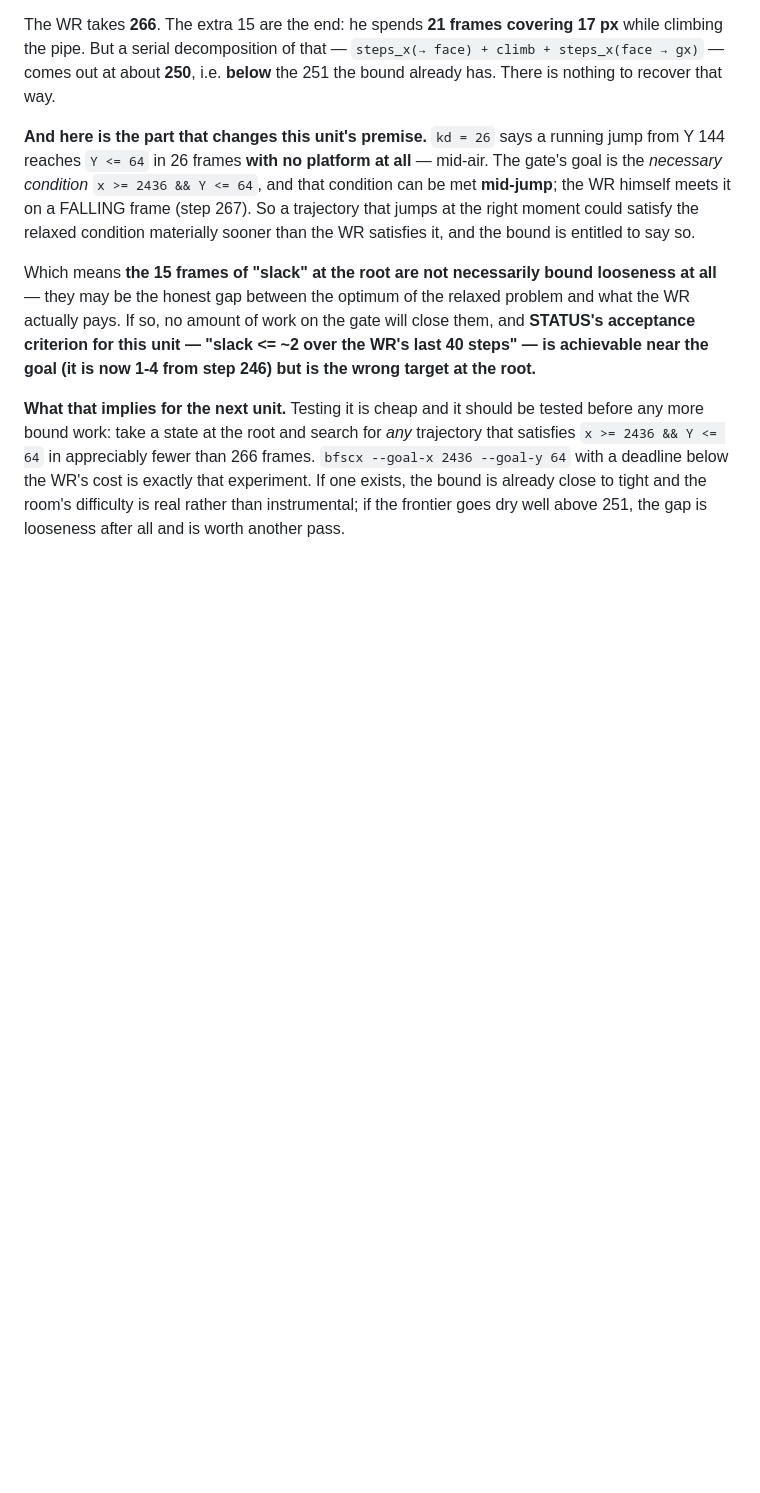
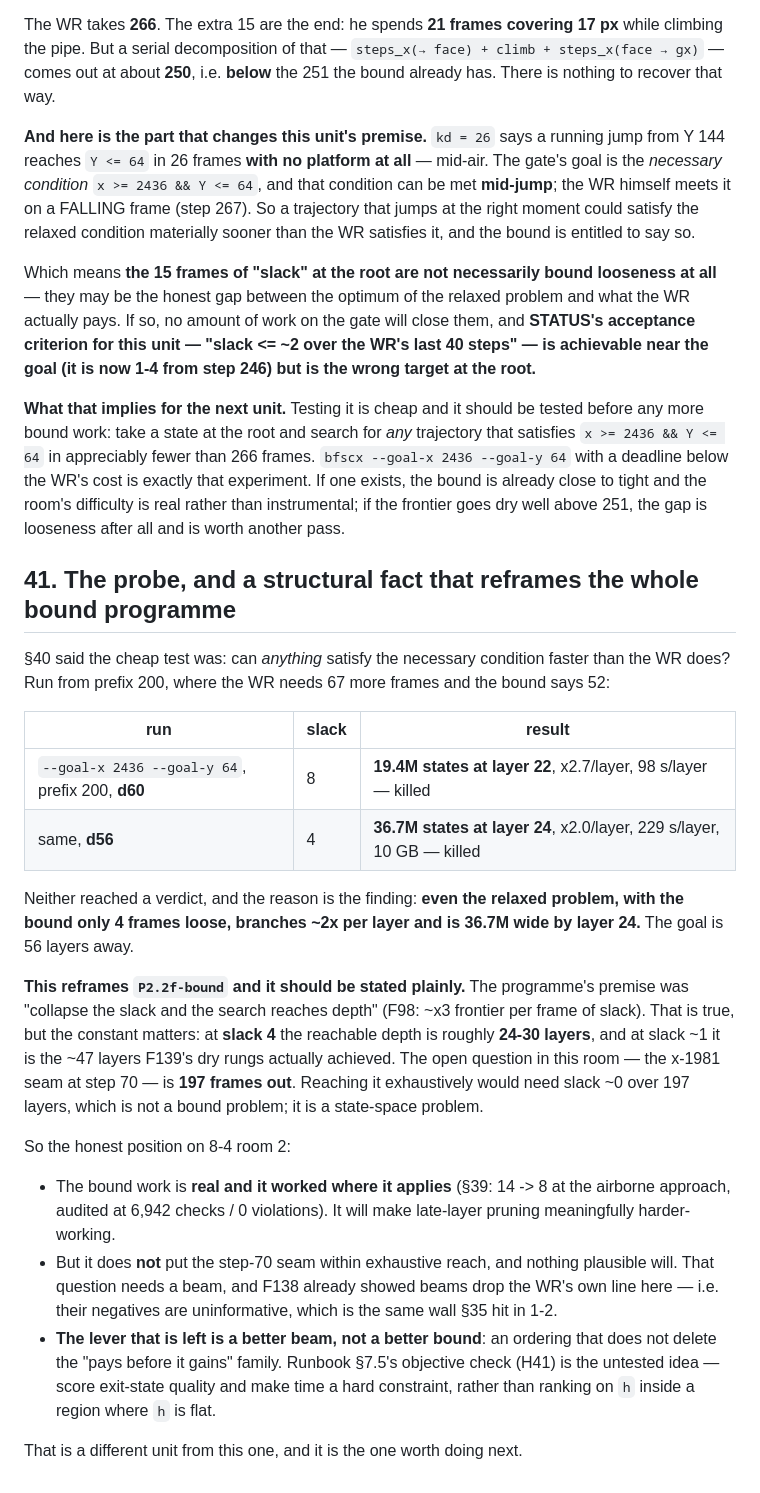
Before and after one commit to mrwatts88/smb1-tas, a Markdown page: docs/experiments/P2.3e-framerule-scan.md, the part around the change. Rendered like a GitHub page; blank space fills up the shorter version.

Commit message:
P2.2f-bound: the probe, and a structural fact that reframes the programme
The cheap test from §40 - can anything satisfy the necessary condition faster
than the WR - did not reach a verdict, and the reason is the finding. From
prefix 200 (WR needs 67, bound says 52): at d60 (slack 8) 19.4M states by layer
22 at x2.7/layer; at d56 (slack 4) 36.7M by layer 24 at x2.0/layer and 10 GB.
Even the RELAXED problem, with the bound only 4 frames loose, is 36.7M wide 24
layers in.

So F98's law holds but its constant is brutal: slack 4 buys ~24-30 layers,
slack ~1 buys the ~47 that F139's dry rungs actually achieved. The open
question in this room - the x-1981 seam - is 197 frames out. No bound puts that
in exhaustive reach; it is a state-space problem, not a bound problem.

The bound work stands on its own merits (§39: 14 -> 8 at the airborne approach,
6,942 audit checks, 0 violations, 4-2 gate byte-identical) and will prune late
layers harder. But this unit should not be continued in the hope of unlocking
the seam.

What is left is a better BEAM, not a better bound: an ordering that does not
delete the "pays before it gains" family F138 showed beams drop here and §35
showed them drop in 1-2. That is runbook §7.5 / H41's untested objective check,
it is a different unit, and it would unblock both levels.

Co-Authored-By: Claude Opus 5 <noreply@anthropic.com>
Claude-Session: https://claude.ai/code/session_01JPuh1VGufSaBcYvVCQfwqj

```diff
--- a/docs/experiments/P2.3e-framerule-scan.md
+++ b/docs/experiments/P2.3e-framerule-scan.md
@@ -1010,3 +1010,36 @@ appreciably fewer than 266 frames. `bfscx --goal-x 2436 --goal-y 64` with a dead
 exactly that experiment. If one exists, the bound is already close to tight and the room's difficulty is
 real rather than instrumental; if the frontier goes dry well above 251, the gap is looseness after all and
 is worth another pass.
+
+## 41. The probe, and a structural fact that reframes the whole bound programme
+
+§40 said the cheap test was: can *anything* satisfy the necessary condition faster than the WR does? Run
+from prefix 200, where the WR needs 67 more frames and the bound says 52:
+
+| run | slack | result |
+|---|---|---|
+| `--goal-x 2436 --goal-y 64`, prefix 200, **d60** | 8 | **19.4M states at layer 22**, x2.7/layer, 98 s/layer — killed |
+| same, **d56** | 4 | **36.7M states at layer 24**, x2.0/layer, 229 s/layer, 10 GB — killed |
+
+Neither reached a verdict, and the reason is the finding: **even the relaxed problem, with the bound only 4
+frames loose, branches ~2x per layer and is 36.7M wide by layer 24.** The goal is 56 layers away.
+
+**This reframes `P2.2f-bound` and it should be stated plainly.** The programme's premise was "collapse the
+slack and the search reaches depth" (F98: ~x3 frontier per frame of slack). That is true, but the constant
+matters: at **slack 4** the reachable depth is roughly **24-30 layers**, and at slack ~1 it is the ~47 layers
+F139's dry rungs actually achieved. The open question in this room — the x-1981 seam at step 70 — is **197
+frames out**. Reaching it exhaustively would need slack ~0 over 197 layers, which is not a bound problem;
+it is a state-space problem.
+
+So the honest position on 8-4 room 2:
+
+- The bound work is **real and it worked where it applies** (§39: 14 -> 8 at the airborne approach, audited
+  at 6,942 checks / 0 violations). It will make late-layer pruning meaningfully harder-working.
+- But it does **not** put the step-70 seam within exhaustive reach, and nothing plausible will. That
+  question needs a beam, and F138 already showed beams drop the WR's own line here — i.e. their negatives
+  are uninformative, which is the same wall §35 hit in 1-2.
+- **The lever that is left is a better beam, not a better bound**: an ordering that does not delete the
+  "pays before it gains" family. Runbook §7.5's objective check (H41) is the untested idea — score exit-state
+  quality and make time a hard constraint, rather than ranking on `h` inside a region where `h` is flat.
+
+That is a different unit from this one, and it is the one worth doing next.
```
Also changed, not shown: STATUS.md (+1 -1 lines).
